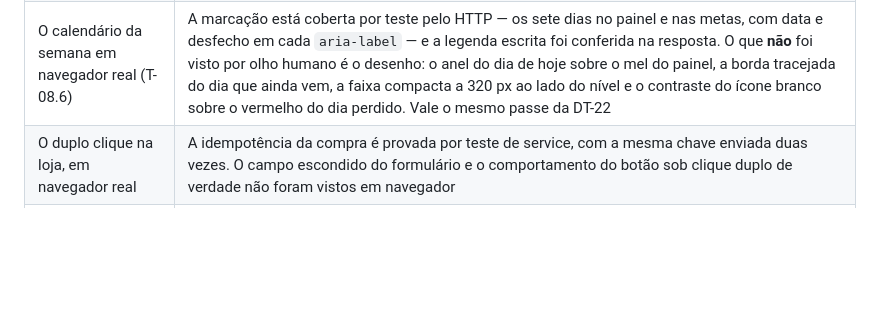
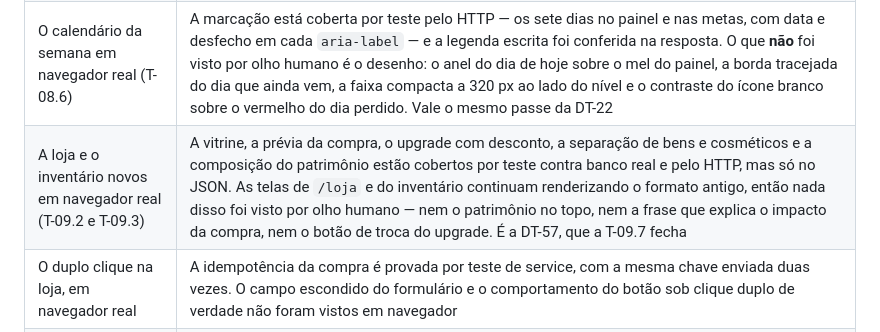
Before and after one commit to Razawaky/Beever, a Markdown page: docs/ESTADO-DO-PROJETO.md, the part around the change. Rendered like a GitHub page; blank space fills up the shorter version.

```diff
--- a/docs/ESTADO-DO-PROJETO.md
+++ b/docs/ESTADO-DO-PROJETO.md
@@ -266,6 +266,7 @@ argumento a favor da rede que a T-02.1 montou.
 | Wizard de onboarding em navegador real (T-04.2 e T-04.3) | O comportamento está coberto por teste de integração — gravação por passo, retomada em sessão nova, catálogo no rascunho, barra com `.barra-N` e `aria-valuenow` na marcação —, e o rascunho servido foi conferido com o servidor de pé. O que **não** foi verificado com olho humano é o JavaScript rodando: montagem por API do DOM, as imagens dos avatares no passo do mascote, o passo de preferências avançando com tudo desmarcado, foco de teclado ao trocar de passo e a barra animando. Vale um passe junto da DT-22, na E11 |
 | As telas de jogo em navegador real | O caminho inteiro do navegador foi percorrido na T-07.3 com a aplicação de pé e o usuário demo — página, `dataset`, token de CSRF, abertura da partida e pagamento —, e foi assim que os dois bugs do `dataset` apareceram. O mesmo caminho foi refeito na T-07.4, com a divisão do orçamento aceita e paga. O caminho foi refeito de novo na T-07.5 e na T-07.6, sempre com o servidor de pé — e foi ele que achou o botão "Jogar" mentindo e a regra errada da próxima célula. O que **ainda não** foi visto por olho humano é o gesto e o desenho: arrastar a carta com o mouse e com o dedo, o realce da caixa sob o cursor, a alternativa selecionada no quiz, o foco de teclado trocando de pergunta, **o gráfico do cofre** com suas barras e a linha da meta, **as estrelas do resultado aparecendo uma a uma** — e as quatro telas de jogo a 320 px, onde o orçamento de faixa C é o mais apertado, com cinco categorias, dois botões e um número por linha. É a DT-22 e a L-10 do laudo da E06 |
 | O calendário da semana em navegador real (T-08.6) | A marcação está coberta por teste pelo HTTP — os sete dias no painel e nas metas, com data e desfecho em cada `aria-label` — e a legenda escrita foi conferida na resposta. O que **não** foi visto por olho humano é o desenho: o anel do dia de hoje sobre o mel do painel, a borda tracejada do dia que ainda vem, a faixa compacta a 320 px ao lado do nível e o contraste do ícone branco sobre o vermelho do dia perdido. Vale o mesmo passe da DT-22 |
+| A loja e o inventário novos em navegador real (T-09.2 e T-09.3) | A vitrine, a prévia da compra, o upgrade com desconto, a separação de bens e cosméticos e a composição do patrimônio estão cobertos por teste contra banco real e pelo HTTP, mas só no JSON. As telas de `/loja` e do inventário continuam renderizando o formato antigo, então nada disso foi visto por olho humano — nem o patrimônio no topo, nem a frase que explica o impacto da compra, nem o botão de troca do upgrade. É a DT-57, que a T-09.7 fecha |
 | O duplo clique na loja, em navegador real | A idempotência da compra é provada por teste de service, com a mesma chave enviada duas vezes. O campo escondido do formulário e o comportamento do botão sob clique duplo de verdade não foram vistos em navegador |
 | Valores de recompensa vistos na tela | O `rewardConfigsRepository` devolve XP, pólen e mel com teste contra banco real, mas nada credita ainda: a primeira tela a mostrar esses números é a de resultado, na E07 |
 | Revisão do conjunto das fases 1–3 | Agora commitado em `a2e596b` (52 arquivos, +1525 linhas). A suíte passa, mas o conjunto nunca passou por revisão de código como um todo |
```
Also changed, not shown: docs/RASTREABILIDADE.md (+6 -1 lines).
